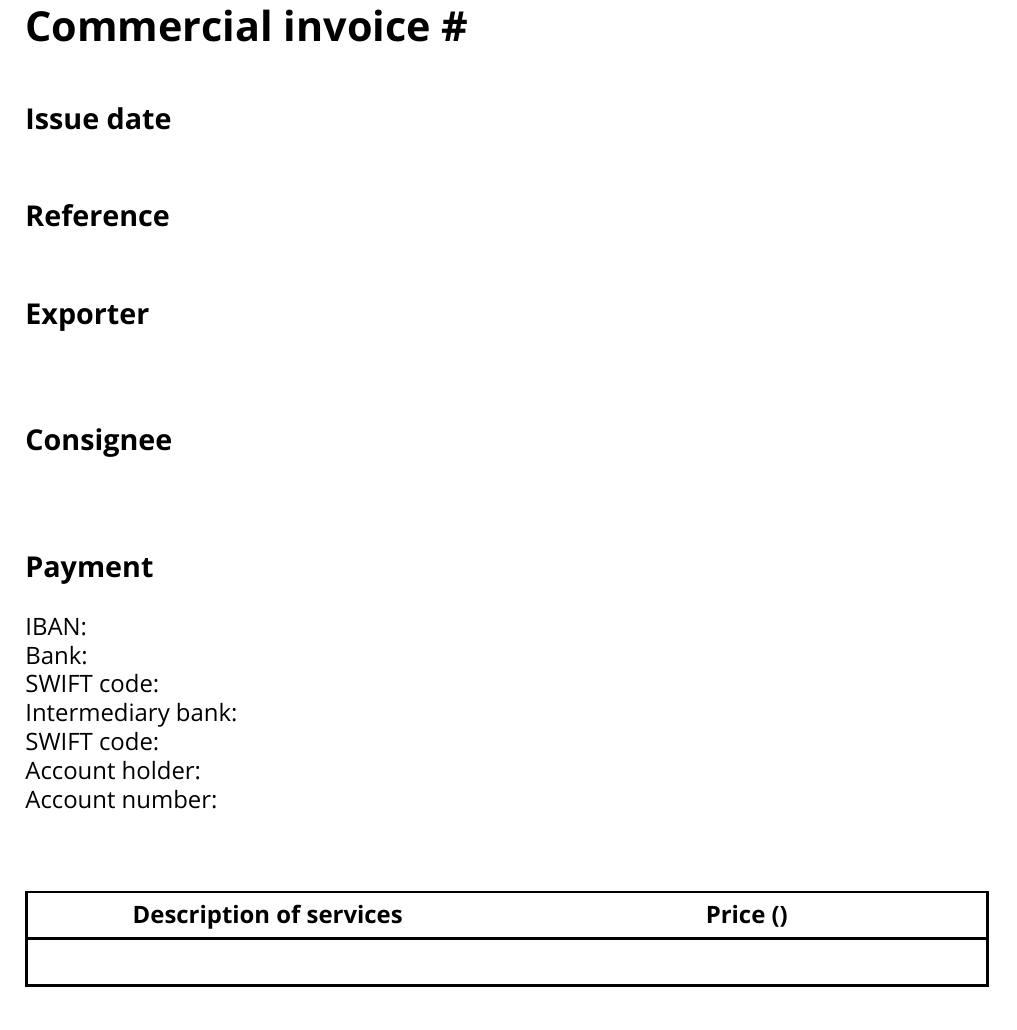
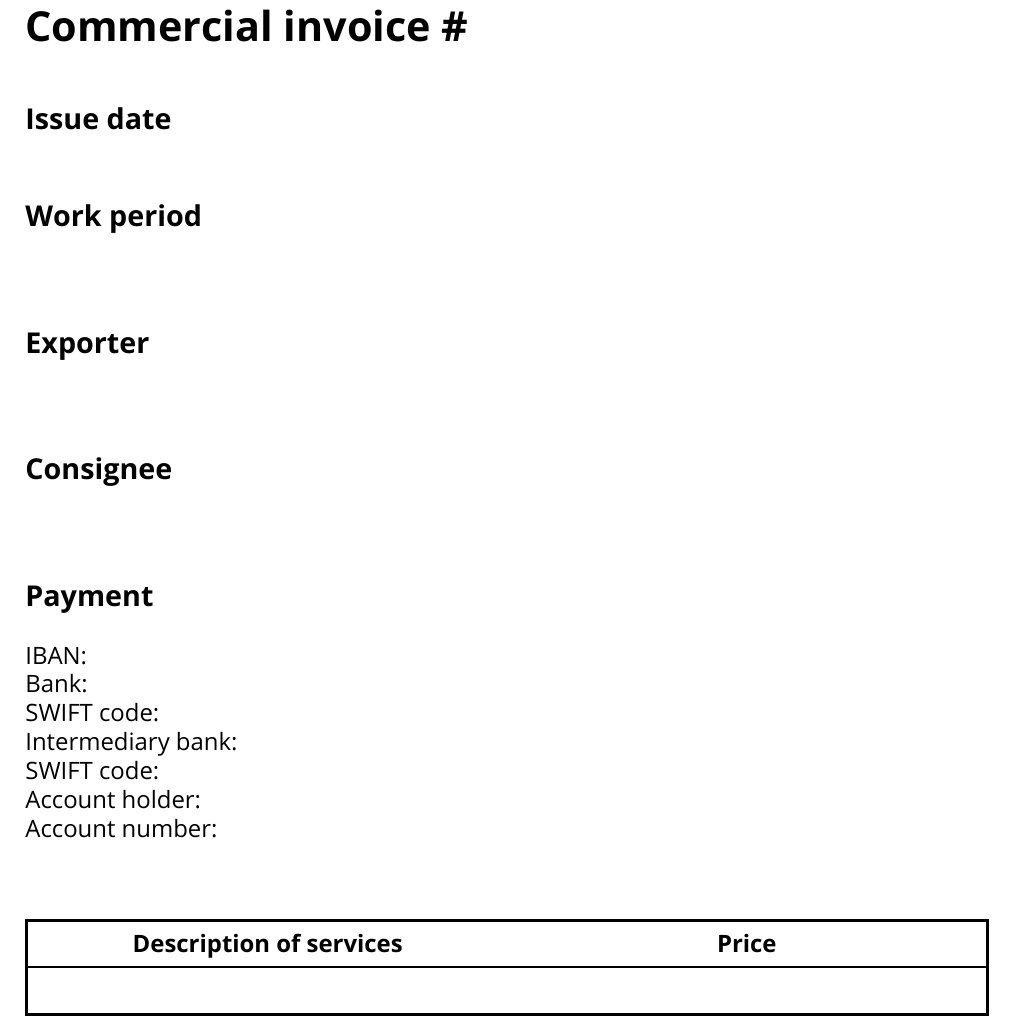
Before and after one commit to paemuri/invoice, a LaTeX document (main.tex): part of the page, cut so that both start at the same text. Compiled offline with LuaLaTeX; a missing font is replaced by an installed copy or a similar font.

Commit message:
Add work period, remove currency

```diff
--- a/main.tex
+++ b/main.tex
@@ -15,9 +15,11 @@
     \directlua{tex.print(invoice.issue_date)}
   \end{invoicesectiontext}
 
-  \invoicesectionheader{Reference}
+  \invoicesectionheader{Work period}
   \begin{invoicesectiontext}
-    \directlua{tex.print(invoice.reference_date)}
+    \directlua{tex.print(invoice.work_period.dates)}
+    \\
+    \directlua{tex.print(invoice.work_period.hours)}
   \end{invoicesectiontext}
 
   \invoicesectionheader{Exporter}
@@ -80,7 +82,7 @@
     \hline
     \bfseries Description of services
     &
-    \bfseries Price (\directlua{tex.print(services.currency)})
+    \bfseries Price
     \\
     \hline
     \directlua{tex.print(services.description)}
```
Also changed, not shown: 1 other file.
